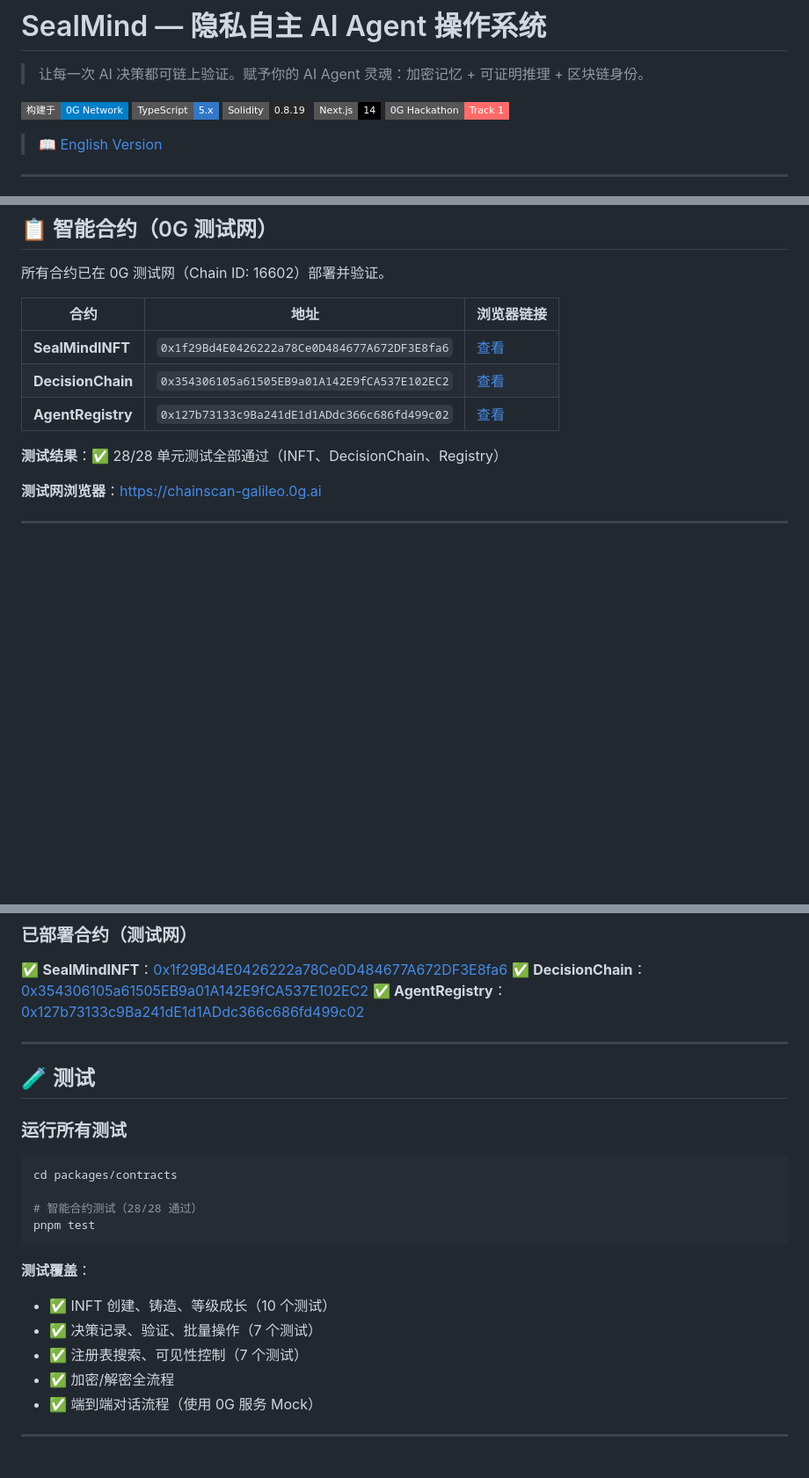
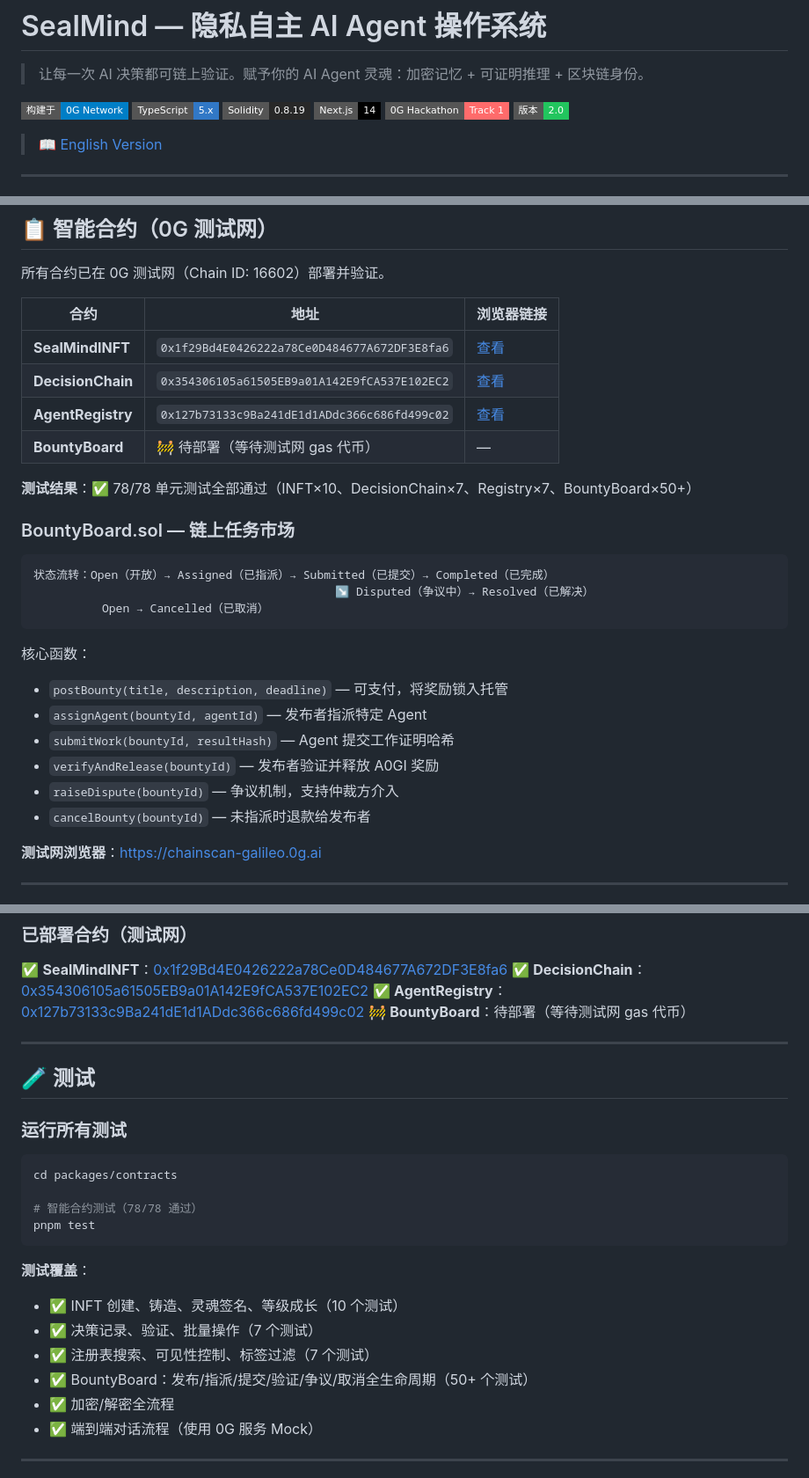
Before and after one commit to henrymartin262/AIsphere, a Markdown page: README_CN.md, 3 parts joined by grey strips. Shown at 88% size. GitHub-like rendering; badges without logos; blank space fills up the shorter version.

````diff
--- a/README_CN.md
+++ b/README_CN.md
@@ -7,6 +7,7 @@
 ![Solidity](https://img.shields.io/badge/Solidity-0.8.19-282828?style=flat-square)
 ![Next.js](https://img.shields.io/badge/Next.js-14-000?style=flat-square)
 ![Hackathon](https://img.shields.io/badge/0G%20Hackathon-Track%201-FF6B6B?style=flat-square)
+![Version](https://img.shields.io/badge/版本-2.0-22c55e?style=flat-square)
 
 > 📖 [English Version](./README.md)
 
@@ -192,8 +197,25 @@ SealMind 集成了 **0G 的四大核心组件**，构建完整的 Agent 基础
 | **SealMindINFT** | `0x1f29Bd4E0426222a78Ce0D484677A672DF3E8fa6` | [查看](https://chainscan-galileo.0g.ai/address/0x1f29Bd4E0426222a78Ce0D484677A672DF3E8fa6) |
 | **DecisionChain** | `0x354306105a61505EB9a01A142E9fCA537E102EC2` | [查看](https://chainscan-galileo.0g.ai/address/0x354306105a61505EB9a01A142E9fCA537E102EC2) |
 | **AgentRegistry** | `0x127b73133c9Ba241dE1d1ADdc366c686fd499c02` | [查看](https://chainscan-galileo.0g.ai/address/0x127b73133c9Ba241dE1d1ADdc366c686fd499c02) |
+| **BountyBoard** | 🚧 待部署（等待测试网 gas 代币） | — |
 
-**测试结果**：✅ 28/28 单元测试全部通过（INFT、DecisionChain、Registry）
+**测试结果**：✅ 78/78 单元测试全部通过（INFT×10、DecisionChain×7、Registry×7、BountyBoard×50+）
+
+### BountyBoard.sol — 链上任务市场
+
+```
+状态流转：Open（开放）→ Assigned（已指派）→ Submitted（已提交）→ Completed（已完成）
+                                            ↘ Disputed（争议中）→ Resolved（已解决）
+          Open → Cancelled（已取消）
+```
+
+核心函数：
+- `postBounty(title, description, deadline)` — 可支付，将奖励锁入托管
+- `assignAgent(bountyId, agentId)` — 发布者指派特定 Agent
+- `submitWork(bountyId, resultHash)` — Agent 提交工作证明哈希
+- `verifyAndRelease(bountyId)` — 发布者验证并释放 A0GI 奖励
+- `raiseDispute(bountyId)` — 争议机制，支持仲裁方介入
+- `cancelBounty(bountyId)` — 未指派时退款给发布者
 
 **测试网浏览器**：https://chainscan-galileo.0g.ai
 
@@ -524,6 +577,7 @@ POST   /api/openclaw/pipelines              # 创建技能流水线
 ✅ **SealMindINFT**：[0x1f29Bd4E0426222a78Ce0D484677A672DF3E8fa6](https://chainscan-galileo.0g.ai/address/0x1f29Bd4E0426222a78Ce0D484677A672DF3E8fa6)
 ✅ **DecisionChain**：[0x354306105a61505EB9a01A142E9fCA537E102EC2](https://chainscan-galileo.0g.ai/address/0x354306105a61505EB9a01A142E9fCA537E102EC2)
 ✅ **AgentRegistry**：[0x127b73133c9Ba241dE1d1ADdc366c686fd499c02](https://chainscan-galileo.0g.ai/address/0x127b73133c9Ba241dE1d1ADdc366c686fd499c02)
+🚧 **BountyBoard**：待部署（等待测试网 gas 代币）
 
 ---
 
@@ -534,14 +588,15 @@ POST   /api/openclaw/pipelines              # 创建技能流水线
 ```bash
 cd packages/contracts
 
-# 智能合约测试（28/28 通过）
+# 智能合约测试（78/78 通过）
 pnpm test
 ```
 
 **测试覆盖**：
-- ✅ INFT 创建、铸造、等级成长（10 个测试）
+- ✅ INFT 创建、铸造、灵魂签名、等级成长（10 个测试）
 - ✅ 决策记录、验证、批量操作（7 个测试）
-- ✅ 注册表搜索、可见性控制（7 个测试）
+- ✅ 注册表搜索、可见性控制、标签过滤（7 个测试）
+- ✅ BountyBoard：发布/指派/提交/验证/争议/取消全生命周期（50+ 个测试）
 - ✅ 加密/解密全流程
 - ✅ 端到端对话流程（使用 0G 服务 Mock）
 
````
Also changed, not shown: other parts of README_CN.md (+66 -31 lines).
